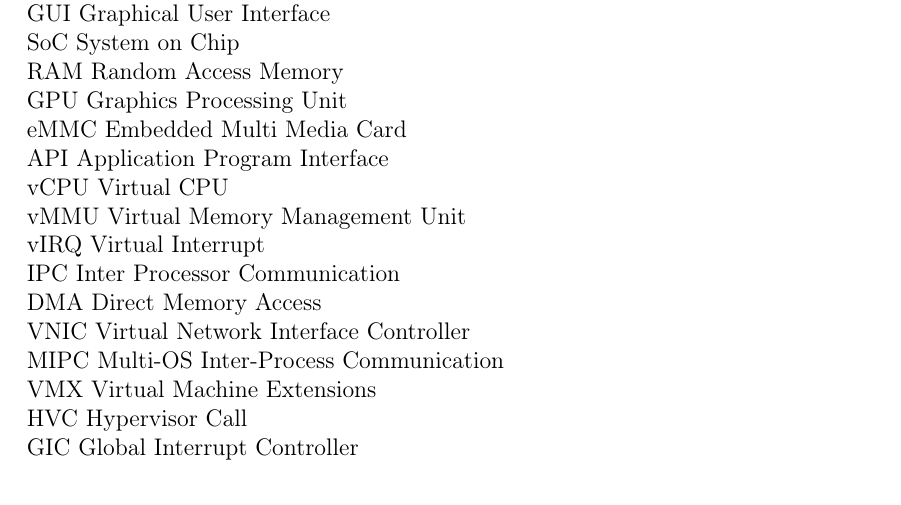
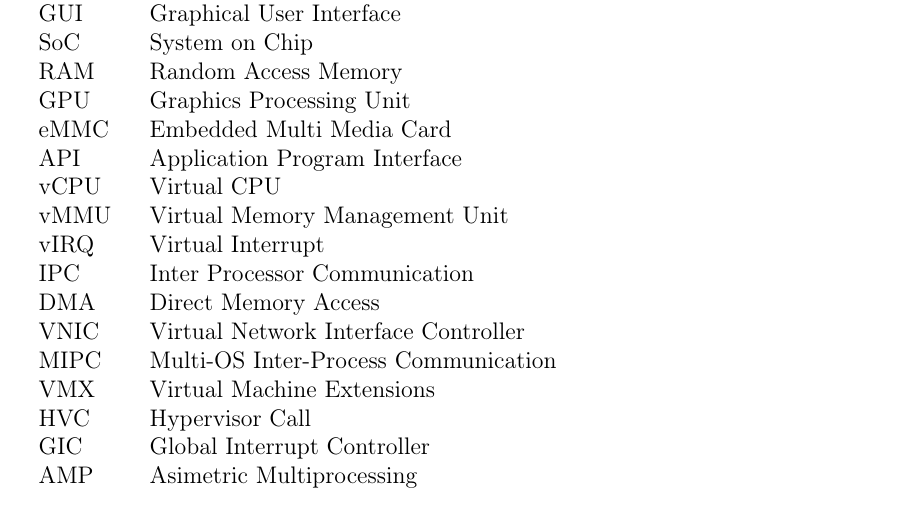
Before and after one commit to alexlargacha/sieav_tfm_doc, a LaTeX book (TFM_SIEAV.tex, which reads glosario.tex): part of page 5 of 29, cut so that both start at the same text. Compiled offline with pdfLaTeX.

Commit message:
glosario tabulado ok

```diff
--- a/glosario.tex
+++ b/glosario.tex
@@ -6,17 +2,2 @@ IOMMU   Input Output Memory Management Unit\\
-LCD     Liquid Crystal Device\\
-GUI     Graphical User Interface\\
-SoC     System on Chip\\
-RAM     Random Access Memory\\
-GPU     Graphics Processing Unit\\
-eMMC    Embedded Multi Media Card\\
-API     Application Program Interface\\
-vCPU    Virtual CPU\\
-vMMU    Virtual Memory Management Unit\\
-vIRQ    Virtual Interrupt\\
-IPC     Inter Processor Communication\\
-DMA     Direct Memory Access\\
-VNIC    Virtual Network Interface Controller\\
-MIPC    Multi-OS Inter-Process Communication\\
-VMX     Virtual Machine Extensions\\
-HVC     Hypervisor Call\\
-GIC     Global Interrupt Controller\\
+
+\begin{tabular}{l l}
@@ -23,2 +8,23 @@ GIC     Global Interrupt Controller\\
+  LCD    & Liquid Crystal Device \\
+  GUI    & Graphical User Interface \\
+  SoC    & System on Chip \\
+  RAM    & Random Access Memory \\
+  GPU    & Graphics Processing Unit \\
+  eMMC   & Embedded Multi Media Card \\
+  API    & Application Program Interface \\
+  vCPU   & Virtual CPU \\
+  vMMU   & Virtual Memory Management Unit \\
+  vIRQ   & Virtual Interrupt \\
+  IPC    & Inter Processor Communication \\
+  DMA    & Direct Memory Access \\
+  VNIC   & Virtual Network Interface Controller \\
+  MIPC   & Multi-OS Inter-Process Communication \\
+  VMX    & Virtual Machine Extensions \\
+  HVC    & Hypervisor Call \\
+  GIC    & Global Interrupt Controller \\
+  AMP    & Asimetric Multiprocessing \\
+\end{tabular}
+
+
 
 \newpage
```
Also changed, not shown: glosario.tex (8 more changed lines).
